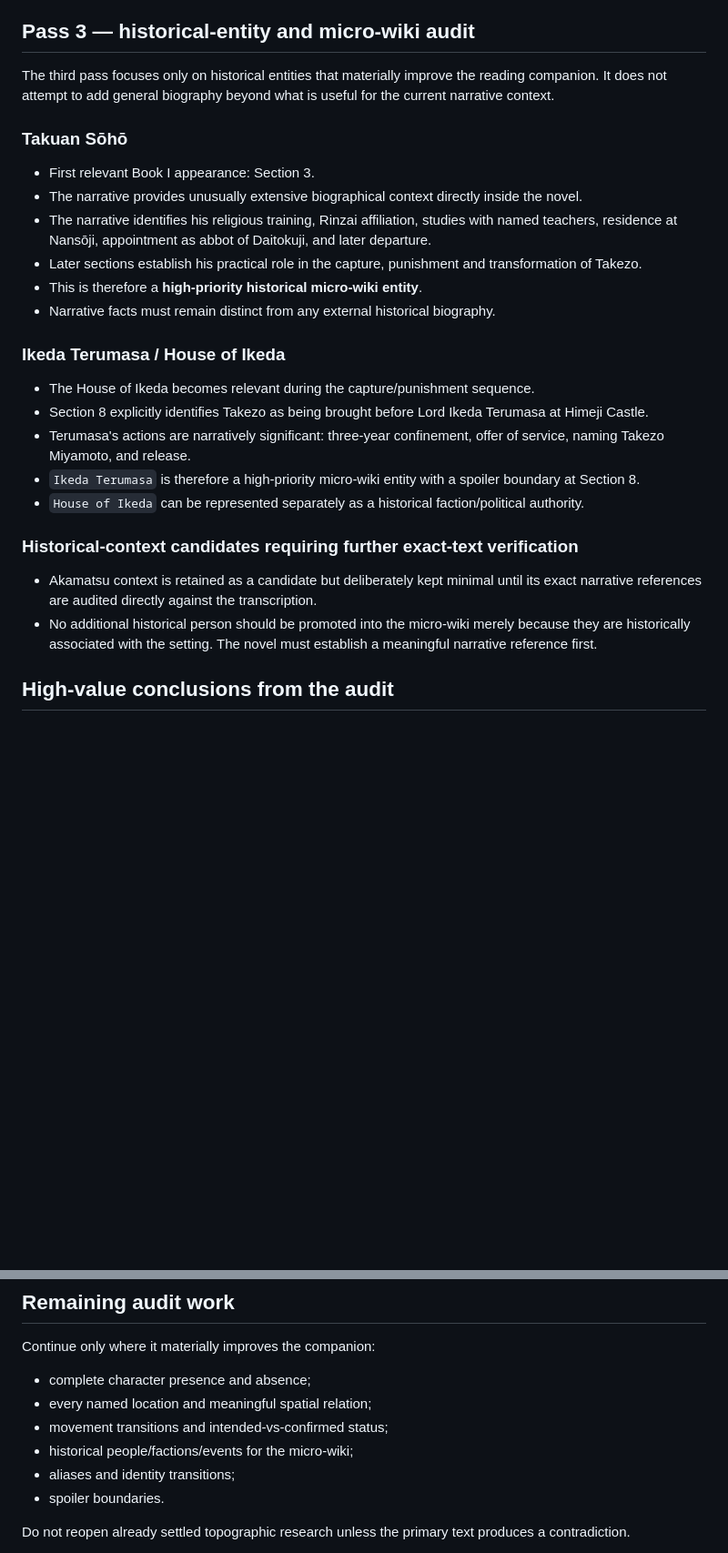
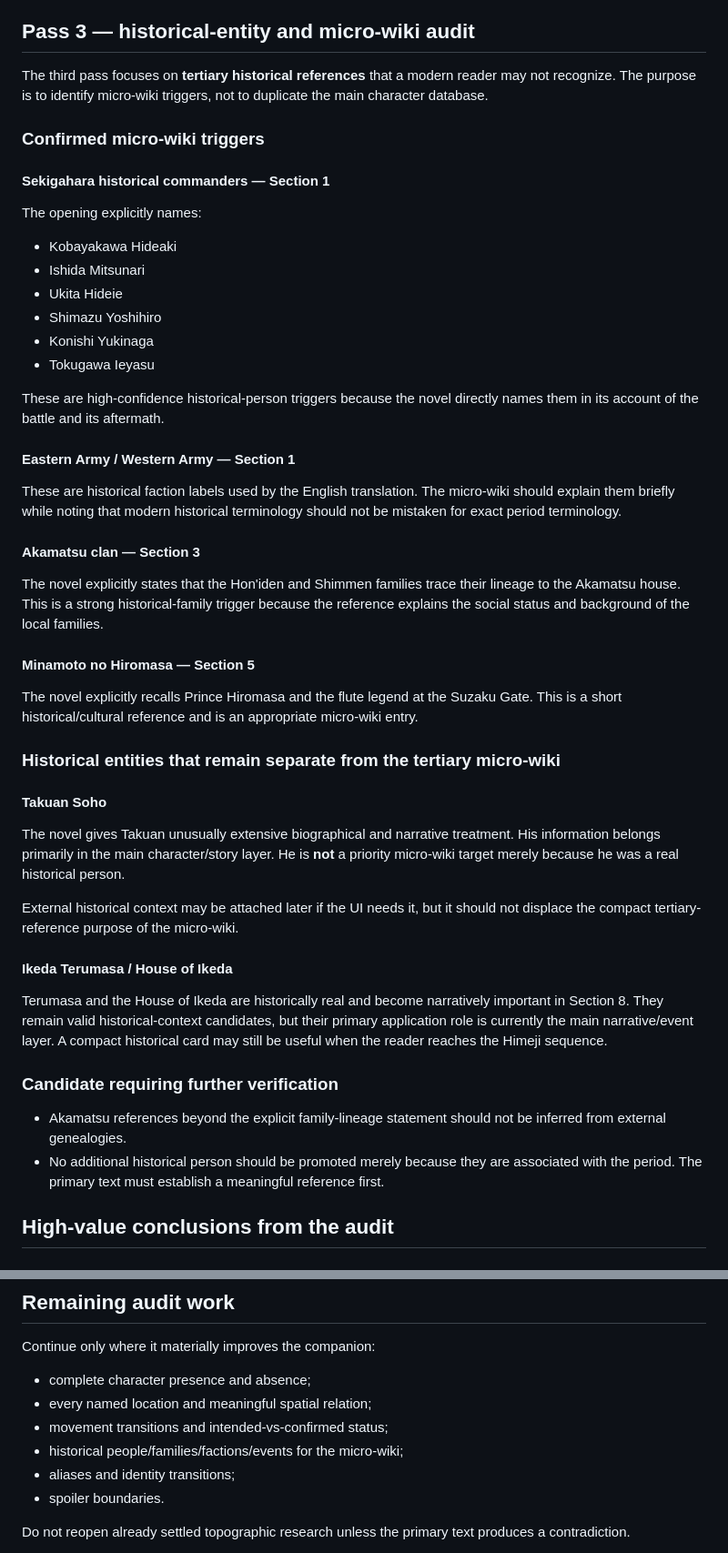
Before and after one commit to Cartaz/MusashiMap, a Markdown page: research/book1-primary-text-audit.md, 2 parts joined by grey strips. Shown at 91% size. Rendered like a GitHub page; blank space fills up the shorter version.

Commit message:
Record micro-wiki source audit progress

```diff
--- a/research/book1-primary-text-audit.md
+++ b/research/book1-primary-text-audit.md
@@ -129,29 +131,51 @@ Validated:
 
 ## Pass 3 — historical-entity and micro-wiki audit
 
-The third pass focuses only on historical entities that materially improve the reading companion. It does not attempt to add general biography beyond what is useful for the current narrative context.
+The third pass focuses on **tertiary historical references** that a modern reader may not recognize. The purpose is to identify micro-wiki triggers, not to duplicate the main character database.
 
-### Takuan Sōhō
+### Confirmed micro-wiki triggers
 
-- First relevant Book I appearance: Section 3.
-- The narrative provides unusually extensive biographical context directly inside the novel.
-- The narrative identifies his religious training, Rinzai affiliation, studies with named teachers, residence at Nansōji, appointment as abbot of Daitokuji, and later departure.
-- Later sections establish his practical role in the capture, punishment and transformation of Takezo.
-- This is therefore a **high-priority historical micro-wiki entity**.
-- Narrative facts must remain distinct from any external historical biography.
+#### Sekigahara historical commanders — Section 1
 
-### Ikeda Terumasa / House of Ikeda
+The opening explicitly names:
 
-- The House of Ikeda becomes relevant during the capture/punishment sequence.
-- Section 8 explicitly identifies Takezo as being brought before Lord Ikeda Terumasa at Himeji Castle.
-- Terumasa's actions are narratively significant: three-year confinement, offer of service, naming Takezo Miyamoto, and release.
-- `Ikeda Terumasa` is therefore a high-priority micro-wiki entity with a spoiler boundary at Section 8.
-- `House of Ikeda` can be represented separately as a historical faction/political authority.
+- Kobayakawa Hideaki
+- Ishida Mitsunari
+- Ukita Hideie
+- Shimazu Yoshihiro
+- Konishi Yukinaga
+- Tokugawa Ieyasu
 
-### Historical-context candidates requiring further exact-text verification
+These are high-confidence historical-person triggers because the novel directly names them in its account of the battle and its aftermath.
 
-- Akamatsu context is retained as a candidate but deliberately kept minimal until its exact narrative references are audited directly against the transcription.
-- No additional historical person should be promoted into the micro-wiki merely because they are historically associated with the setting. The novel must establish a meaningful narrative reference first.
+#### Eastern Army / Western Army — Section 1
+
+These are historical faction labels used by the English translation. The micro-wiki should explain them briefly while noting that modern historical terminology should not be mistaken for exact period terminology.
+
+#### Akamatsu clan — Section 3
+
+The novel explicitly states that the Hon'iden and Shimmen families trace their lineage to the Akamatsu house. This is a strong historical-family trigger because the reference explains the social status and background of the local families.
+
+#### Minamoto no Hiromasa — Section 5
+
+The novel explicitly recalls Prince Hiromasa and the flute legend at the Suzaku Gate. This is a short historical/cultural reference and is an appropriate micro-wiki entry.
+
+### Historical entities that remain separate from the tertiary micro-wiki
+
+#### Takuan Soho
+
+The novel gives Takuan unusually extensive biographical and narrative treatment. His information belongs primarily in the main character/story layer. He is **not** a priority micro-wiki target merely because he was a real historical person.
+
+External historical context may be attached later if the UI needs it, but it should not displace the compact tertiary-reference purpose of the micro-wiki.
+
+#### Ikeda Terumasa / House of Ikeda
+
+Terumasa and the House of Ikeda are historically real and become narratively important in Section 8. They remain valid historical-context candidates, but their primary application role is currently the main narrative/event layer. A compact historical card may still be useful when the reader reaches the Himeji sequence.
+
+### Candidate requiring further verification
+
+- Akamatsu references beyond the explicit family-lineage statement should not be inferred from external genealogies.
+- No additional historical person should be promoted merely because they are associated with the period. The primary text must establish a meaningful reference first.
 
 ## High-value conclusions from the audit
 
@@ -209,7 +244,7 @@ Continue only where it materially improves the companion:
 - complete character presence and absence;
 - every named location and meaningful spatial relation;
 - movement transitions and intended-vs-confirmed status;
-- historical people/factions/events for the micro-wiki;
+- historical people/families/factions/events for the micro-wiki;
 - aliases and identity transitions;
 - spoiler boundaries.
 
```
Also changed, not shown: other parts of research/book1-primary-text-audit.md (+23 -10 lines), ROADMAP.md (+32 -26 lines).
